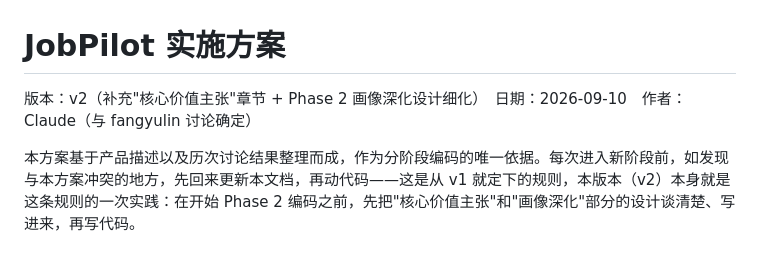
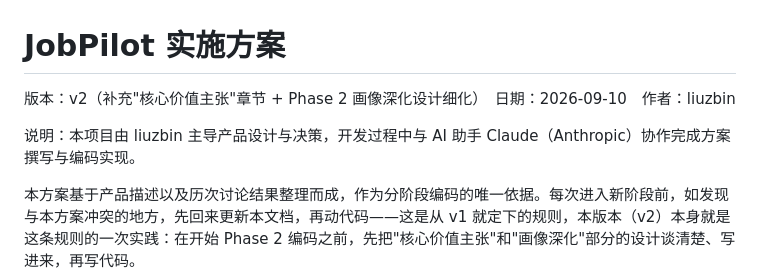
Before and after one commit to liuzbin/Jobpilot, a Markdown page: docs/JobPilot_实施方案.md, the part around the change. Rendered like a GitHub page; blank space fills up the shorter version.

Commit message:
docs: attribute plan document to liuzbin, note Claude collaboration separately
The plan document's version header previously listed "作者：Claude" and
referenced fangyulin. Authorship belongs to liuzbin; Claude's role as an
AI collaborator is now a separate one-line note rather than being folded
into the author field.

```diff
--- a/docs/JobPilot_实施方案.md
+++ b/docs/JobPilot_实施方案.md
@@ -1,6 +1,8 @@
 # JobPilot 实施方案
 
-版本：v2（补充"核心价值主张"章节 + Phase 2 画像深化设计细化）　日期：2026-09-10　作者：Claude（与 fangyulin 讨论确定）
+版本：v2（补充"核心价值主张"章节 + Phase 2 画像深化设计细化）　日期：2026-09-10　作者：liuzbin
+
+说明：本项目由 liuzbin 主导产品设计与决策，开发过程中与 AI 助手 Claude（Anthropic）协作完成方案撰写与编码实现。
 
 本方案基于产品描述以及历次讨论结果整理而成，作为分阶段编码的唯一依据。每次进入新阶段前，如发现与本方案冲突的地方，先回来更新本文档，再动代码——这是从 v1 就定下的规则，本版本（v2）本身就是这条规则的一次实践：在开始 Phase 2 编码之前，先把"核心价值主张"和"画像深化"部分的设计谈清楚、写进来，再写代码。
 
```
